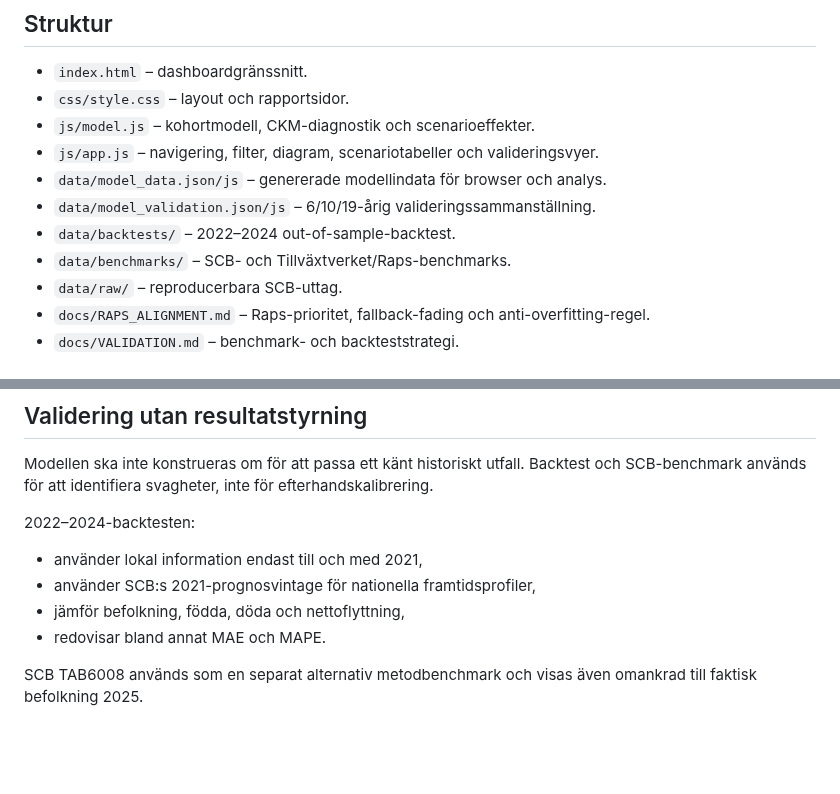
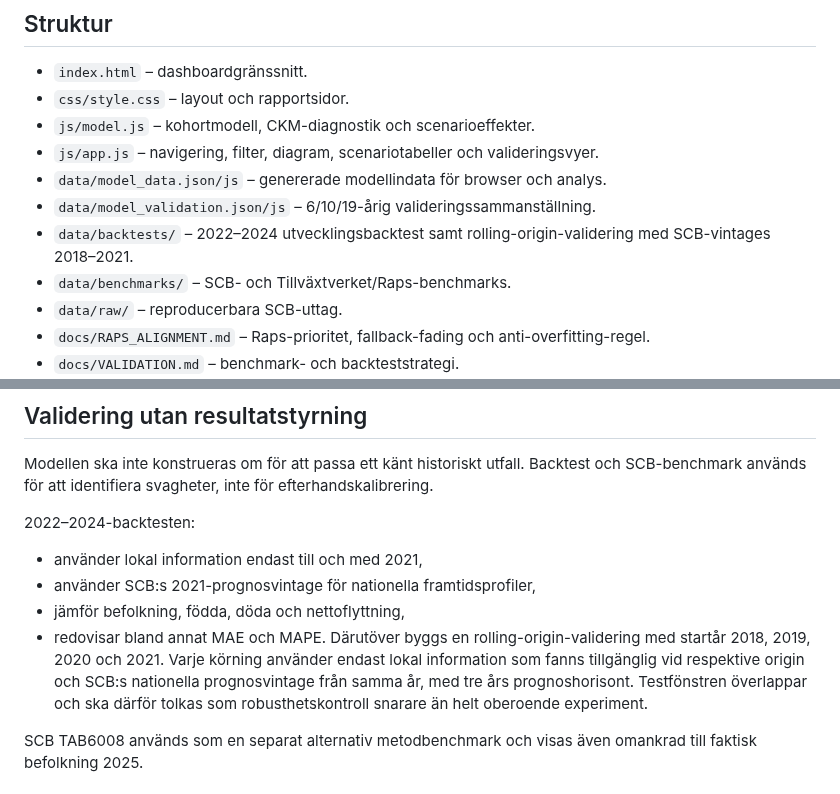
Before and after one commit to Lulea-statistik/Lulea-befolkningsprognos-raps, a Markdown page: README.md, 2 parts joined by grey strips. Drawn GitHub-style; blank space fills up the shorter version.

Commit message:
Describe rolling-origin validation

```diff
--- a/README.md
+++ b/README.md
@@ -28,7 +28,7 @@ Geografi, kalibreringsfönster och slutår är globala filter och gäller på al
 - `js/app.js` – navigering, filter, diagram, scenariotabeller och valideringsvyer.
 - `data/model_data.json/js` – genererade modellindata för browser och analys.
 - `data/model_validation.json/js` – 6/10/19-årig valideringssammanställning.
-- `data/backtests/` – 2022–2024 out-of-sample-backtest.
+- `data/backtests/` – 2022–2024 utvecklingsbacktest samt rolling-origin-validering med SCB-vintages 2018–2021.
 - `data/benchmarks/` – SCB- och Tillväxtverket/Raps-benchmarks.
 - `data/raw/` – reproducerbara SCB-uttag.
 - `docs/RAPS_ALIGNMENT.md` – Raps-prioritet, fallback-fading och anti-overfitting-regel.
@@ -86,6 +86,7 @@ Modellen ska inte konstrueras om för att passa ett känt historiskt utfall. Bac
 - använder SCB:s 2021-prognosvintage för nationella framtidsprofiler,
 - jämför befolkning, födda, döda och nettoflyttning,
 - redovisar bland annat MAE och MAPE.
+Därutöver byggs en rolling-origin-validering med startår 2018, 2019, 2020 och 2021. Varje körning använder endast lokal information som fanns tillgänglig vid respektive origin och SCB:s nationella prognosvintage från samma år, med tre års prognoshorisont. Testfönstren överlappar och ska därför tolkas som robusthetskontroll snarare än helt oberoende experiment.
 
 SCB TAB6008 används som en separat alternativ metodbenchmark och visas även omankrad till faktisk befolkning 2025.
 
```
